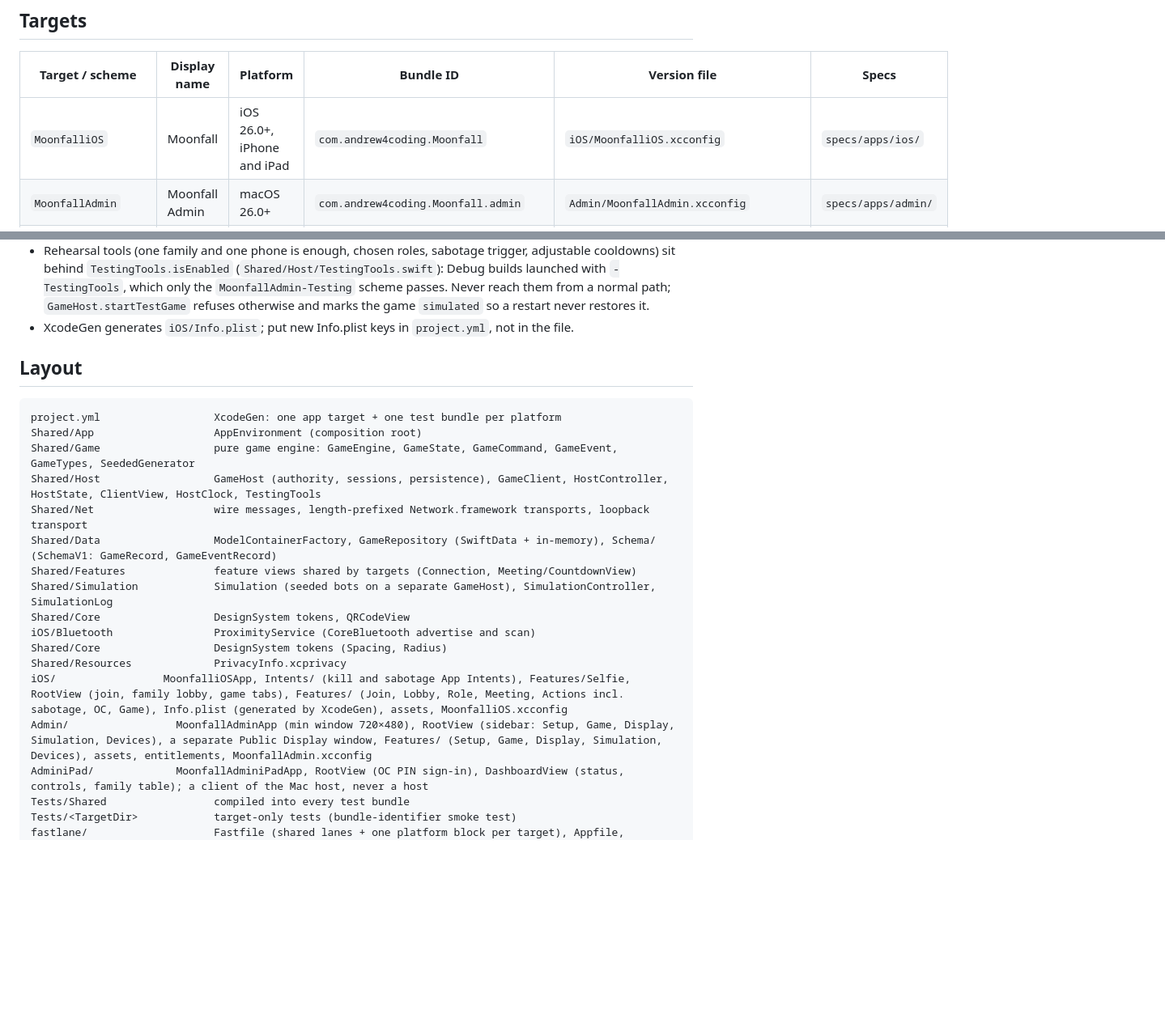
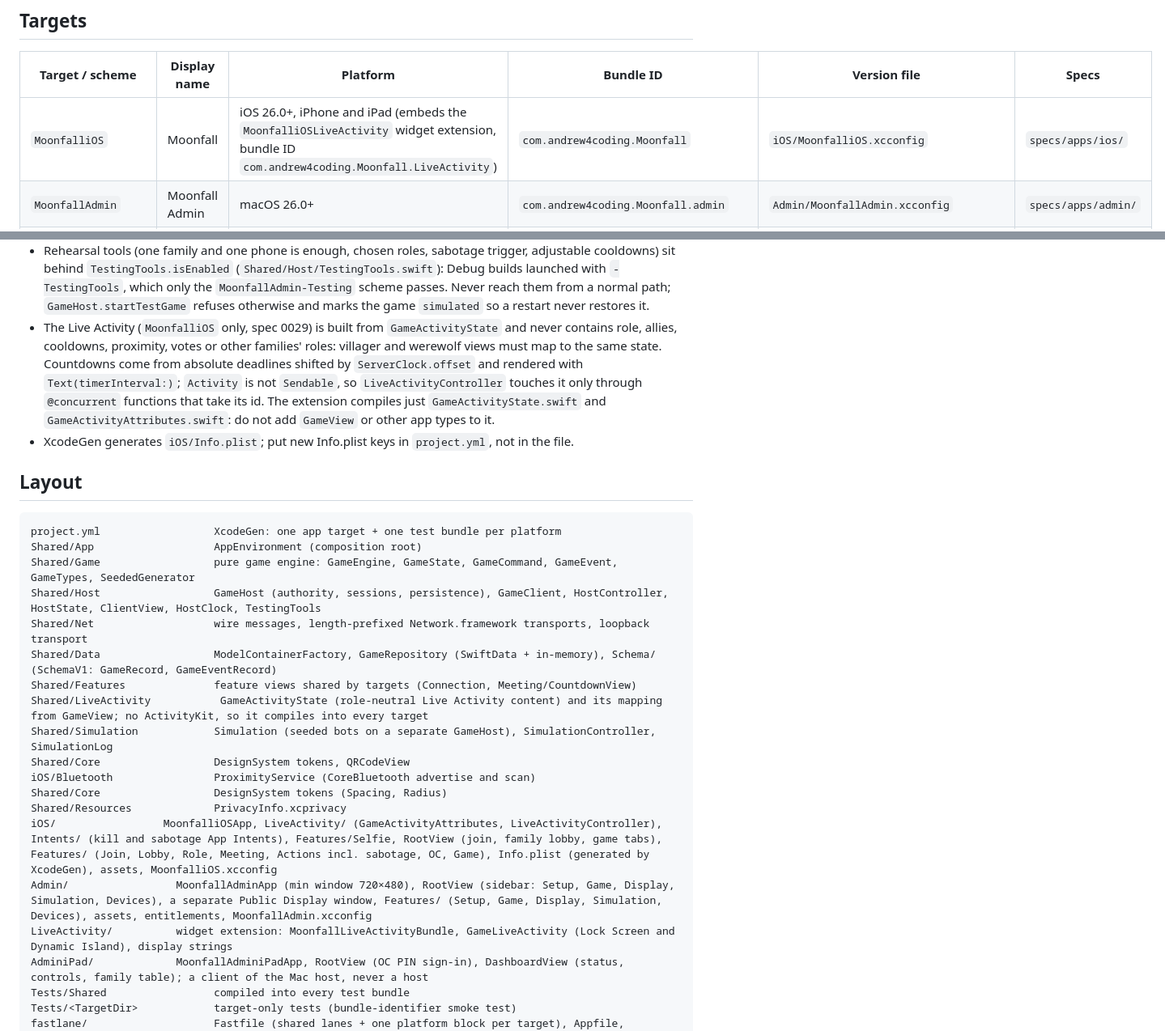
Before and after one commit to Andrew4Coding/academy-murder-mystery, a Markdown page: CLAUDE.md, 2 parts joined by grey strips. Shown at 81% size. GitHub-like rendering; blank space fills up the shorter version.

Commit message:
docs: [AND] sync claude.md with live activities

```diff
--- a/CLAUDE.md
+++ b/CLAUDE.md
@@ -6,7 +6,7 @@ One SwiftUI codebase (`project.yml` → `Moonfall.xcodeproj`): a `Shared/` folde
 
 | Target / scheme | Display name | Platform | Bundle ID | Version file | Specs |
 |---|---|---|---|---|---|
-| `MoonfalliOS` | Moonfall | iOS 26.0+, iPhone and iPad | `com.andrew4coding.Moonfall` | `iOS/MoonfalliOS.xcconfig` | `specs/apps/ios/` |
+| `MoonfalliOS` | Moonfall | iOS 26.0+, iPhone and iPad (embeds the `MoonfalliOSLiveActivity` widget extension, bundle ID `com.andrew4coding.Moonfall.LiveActivity`) | `com.andrew4coding.Moonfall` | `iOS/MoonfalliOS.xcconfig` | `specs/apps/ios/` |
 | `MoonfallAdmin` | Moonfall Admin | macOS 26.0+ | `com.andrew4coding.Moonfall.admin` | `Admin/MoonfallAdmin.xcconfig` | `specs/apps/admin/` |
 | `MoonfallAdminiPad` | Moonfall OC | iOS 26.0+, iPad only | `com.andrew4coding.Moonfall.adminpad` | `AdminiPad/MoonfallAdminiPad.xcconfig` | `specs/apps/admin/` |
 
@@ -83,6 +83,7 @@ scripts/check-branch-name.sh           # validate the current branch name
 - Smoke-test UI by building both apps with `-derivedDataPath`, opening the Mac app (unsigned builds run unsandboxed and store `~/Library/Application Support/default.store`), then launching the iOS app in a simulator: Bonjour works between them on one machine.
 - Debug Mode (`GameSettings.debugMode`, optional so stored games decode; read it via `isDebug`) allows 2 families, zeroes kill and sabotage cooldowns, and makes kills and parity never end the game. Rules live in `GameEngine` and `setupIssues`, not in views.
 - Rehearsal tools (one family and one phone is enough, chosen roles, sabotage trigger, adjustable cooldowns) sit behind `TestingTools.isEnabled` (`Shared/Host/TestingTools.swift`): Debug builds launched with `-TestingTools`, which only the `MoonfallAdmin-Testing` scheme passes. Never reach them from a normal path; `GameHost.startTestGame` refuses otherwise and marks the game `simulated` so a restart never restores it.
+- The Live Activity (`MoonfalliOS` only, spec 0029) is built from `GameActivityState` and never contains role, allies, cooldowns, proximity, votes or other families' roles: villager and werewolf views must map to the same state. Countdowns come from absolute deadlines shifted by `ServerClock.offset` and rendered with `Text(timerInterval:)`; `Activity` is not `Sendable`, so `LiveActivityController` touches it only through `@concurrent` functions that take its id. The extension compiles just `GameActivityState.swift` and `GameActivityAttributes.swift`: do not add `GameView` or other app types to it.
 - XcodeGen generates `iOS/Info.plist`; put new Info.plist keys in `project.yml`, not in the file.
 
 ## Layout
@@ -95,13 +96,15 @@ Shared/Host                  GameHost (authority, sessions, persistence), GameCl
 Shared/Net                   wire messages, length-prefixed Network.framework transports, loopback transport
 Shared/Data                  ModelContainerFactory, GameRepository (SwiftData + in-memory), Schema/ (SchemaV1: GameRecord, GameEventRecord)
 Shared/Features              feature views shared by targets (Connection, Meeting/CountdownView)
+Shared/LiveActivity           GameActivityState (role-neutral Live Activity content) and its mapping from GameView; no ActivityKit, so it compiles into every target
 Shared/Simulation            Simulation (seeded bots on a separate GameHost), SimulationController, SimulationLog
 Shared/Core                  DesignSystem tokens, QRCodeView
 iOS/Bluetooth                ProximityService (CoreBluetooth advertise and scan)
 Shared/Core                  DesignSystem tokens (Spacing, Radius)
 Shared/Resources             PrivacyInfo.xcprivacy
-iOS/                 MoonfalliOSApp, Intents/ (kill and sabotage App Intents), Features/Selfie, RootView (join, family lobby, game tabs), Features/ (Join, Lobby, Role, Meeting, Actions incl. sabotage, OC, Game), Info.plist (generated by XcodeGen), assets, MoonfalliOS.xcconfig
+iOS/                 MoonfalliOSApp, LiveActivity/ (GameActivityAttributes, LiveActivityController), Intents/ (kill and sabotage App Intents), Features/Selfie, RootView (join, family lobby, game tabs), Features/ (Join, Lobby, Role, Meeting, Actions incl. sabotage, OC, Game), Info.plist (generated by XcodeGen), assets, MoonfalliOS.xcconfig
 Admin/                 MoonfallAdminApp (min window 720×480), RootView (sidebar: Setup, Game, Display, Simulation, Devices), a separate Public Display window, Features/ (Setup, Game, Display, Simulation, Devices), assets, entitlements, MoonfallAdmin.xcconfig
+LiveActivity/          widget extension: MoonfallLiveActivityBundle, GameLiveActivity (Lock Screen and Dynamic Island), display strings
 AdminiPad/             MoonfallAdminiPadApp, RootView (OC PIN sign-in), DashboardView (status, controls, family table); a client of the Mac host, never a host
 Tests/Shared                 compiled into every test bundle
 Tests/<TargetDir>            target-only tests (bundle-identifier smoke test)
```
